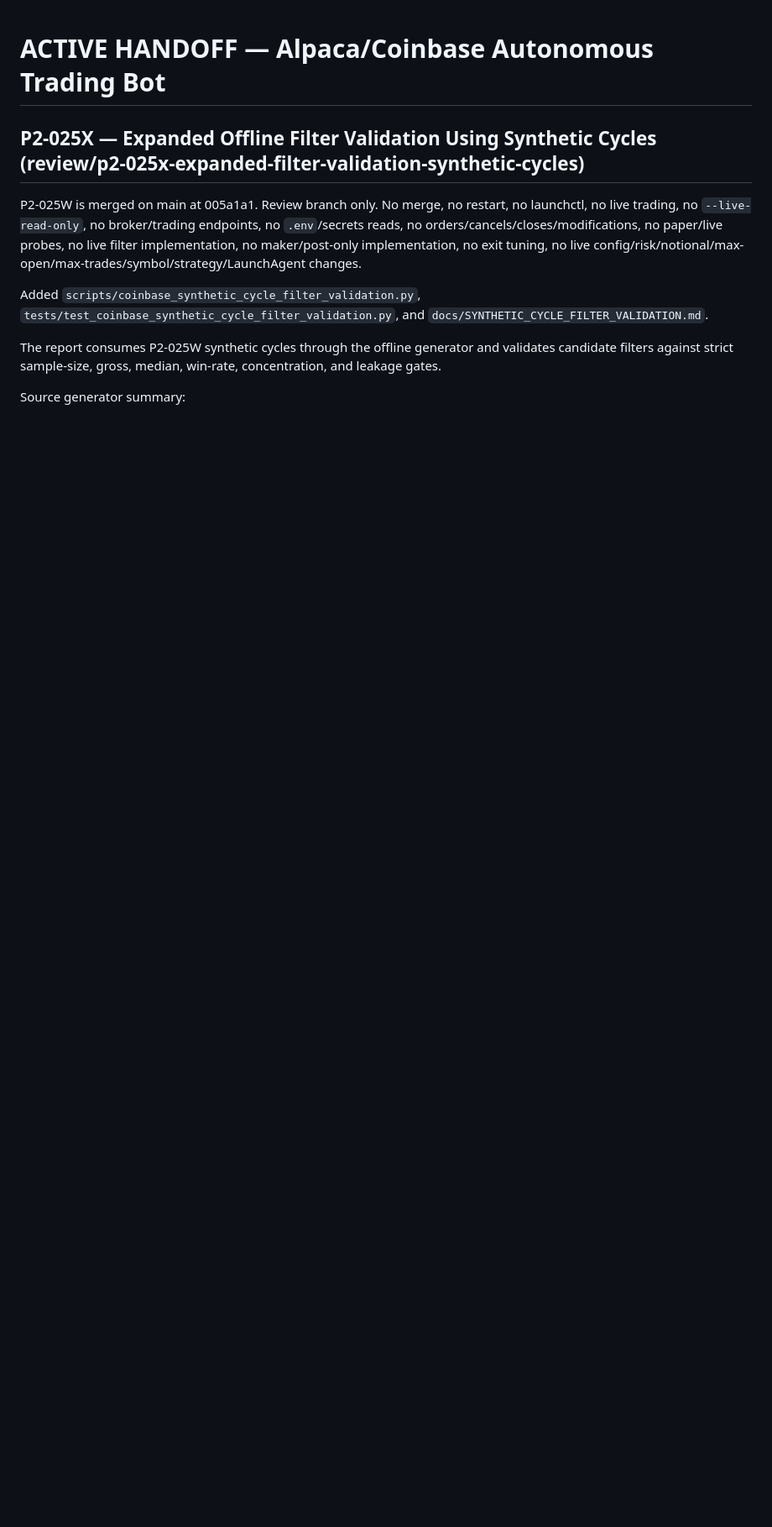
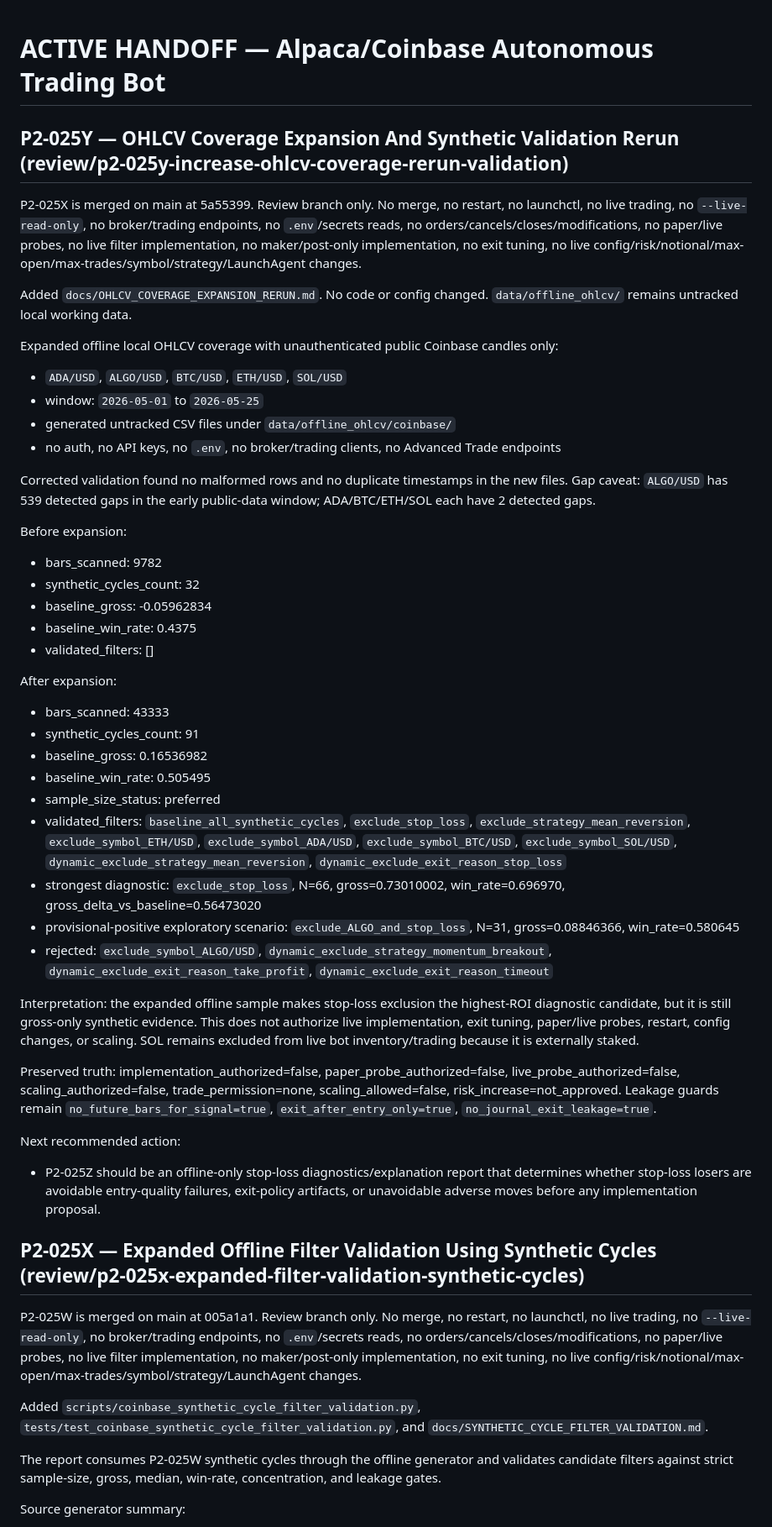
Before and after one commit to vadim-koenen/alpaca-autonomous-microbot, a Markdown page: docs/ACTIVE_HANDOFF.md, the part around the change. Shown at 84% size. Rendered like a GitHub page; blank space fills up the shorter version.

Commit message:
P2-025Y document expanded OHLCV validation rerun

```diff
--- a/docs/ACTIVE_HANDOFF.md
+++ b/docs/ACTIVE_HANDOFF.md
@@ -1,4 +1,42 @@
 # ACTIVE HANDOFF — Alpaca/Coinbase Autonomous Trading Bot
+
+## P2-025Y — OHLCV Coverage Expansion And Synthetic Validation Rerun (review/p2-025y-increase-ohlcv-coverage-rerun-validation)
+P2-025X is merged on main at 5a55399. Review branch only. No merge, no restart, no launchctl, no live trading, no `--live-read-only`, no broker/trading endpoints, no `.env`/secrets reads, no orders/cancels/closes/modifications, no paper/live probes, no live filter implementation, no maker/post-only implementation, no exit tuning, no live config/risk/notional/max-open/max-trades/symbol/strategy/LaunchAgent changes.
+
+Added `docs/OHLCV_COVERAGE_EXPANSION_RERUN.md`. No code or config changed. `data/offline_ohlcv/` remains untracked local working data.
+
+Expanded offline local OHLCV coverage with unauthenticated public Coinbase candles only:
+- `ADA/USD`, `ALGO/USD`, `BTC/USD`, `ETH/USD`, `SOL/USD`
+- window: `2026-05-01` to `2026-05-25`
+- generated untracked CSV files under `data/offline_ohlcv/coinbase/`
+- no auth, no API keys, no `.env`, no broker/trading clients, no Advanced Trade endpoints
+
+Corrected validation found no malformed rows and no duplicate timestamps in the new files. Gap caveat: `ALGO/USD` has 539 detected gaps in the early public-data window; ADA/BTC/ETH/SOL each have 2 detected gaps.
+
+Before expansion:
+- bars_scanned: 9782
+- synthetic_cycles_count: 32
+- baseline_gross: -0.05962834
+- baseline_win_rate: 0.4375
+- validated_filters: []
+
+After expansion:
+- bars_scanned: 43333
+- synthetic_cycles_count: 91
+- baseline_gross: 0.16536982
+- baseline_win_rate: 0.505495
+- sample_size_status: preferred
+- validated_filters: `baseline_all_synthetic_cycles`, `exclude_stop_loss`, `exclude_strategy_mean_reversion`, `exclude_symbol_ETH/USD`, `exclude_symbol_ADA/USD`, `exclude_symbol_BTC/USD`, `exclude_symbol_SOL/USD`, `dynamic_exclude_strategy_mean_reversion`, `dynamic_exclude_exit_reason_stop_loss`
+- strongest diagnostic: `exclude_stop_loss`, N=66, gross=0.73010002, win_rate=0.696970, gross_delta_vs_baseline=0.56473020
+- provisional-positive exploratory scenario: `exclude_ALGO_and_stop_loss`, N=31, gross=0.08846366, win_rate=0.580645
+- rejected: `exclude_symbol_ALGO/USD`, `dynamic_exclude_strategy_momentum_breakout`, `dynamic_exclude_exit_reason_take_profit`, `dynamic_exclude_exit_reason_timeout`
+
+Interpretation: the expanded offline sample makes stop-loss exclusion the highest-ROI diagnostic candidate, but it is still gross-only synthetic evidence. This does not authorize live implementation, exit tuning, paper/live probes, restart, config changes, or scaling. SOL remains excluded from live bot inventory/trading because it is externally staked.
+
+Preserved truth: implementation_authorized=false, paper_probe_authorized=false, live_probe_authorized=false, scaling_authorized=false, trade_permission=none, scaling_allowed=false, risk_increase=not_approved. Leakage guards remain `no_future_bars_for_signal=true`, `exit_after_entry_only=true`, `no_journal_exit_leakage=true`.
+
+Next recommended action:
+- P2-025Z should be an offline-only stop-loss diagnostics/explanation report that determines whether stop-loss losers are avoidable entry-quality failures, exit-policy artifacts, or unavoidable adverse moves before any implementation proposal.
 
 ## P2-025X — Expanded Offline Filter Validation Using Synthetic Cycles (review/p2-025x-expanded-filter-validation-synthetic-cycles)
 P2-025W is merged on main at 005a1a1. Review branch only. No merge, no restart, no launchctl, no live trading, no `--live-read-only`, no broker/trading endpoints, no `.env`/secrets reads, no orders/cancels/closes/modifications, no paper/live probes, no live filter implementation, no maker/post-only implementation, no exit tuning, no live config/risk/notional/max-open/max-trades/symbol/strategy/LaunchAgent changes.
```
Also changed, not shown: docs/OHLCV_COVERAGE_EXPANSION_RERUN.md (added, +217 -0 lines).
